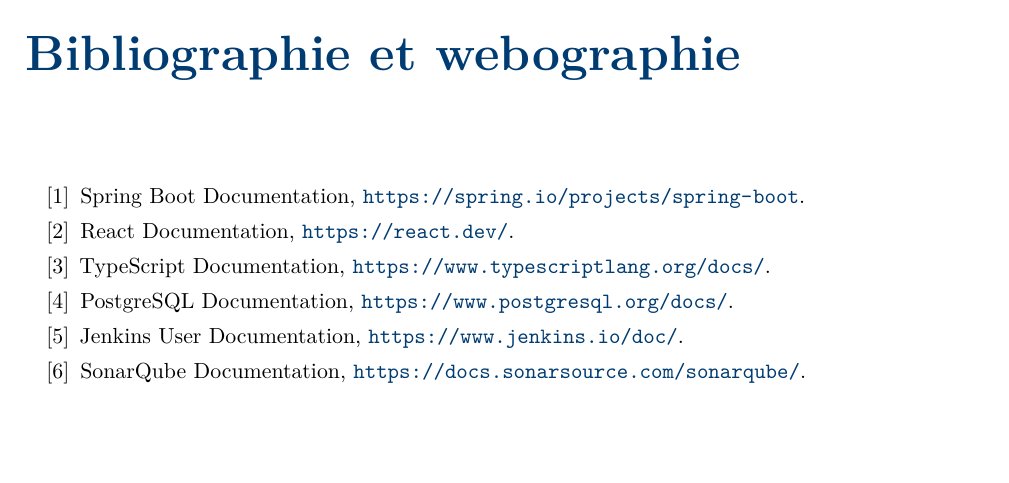
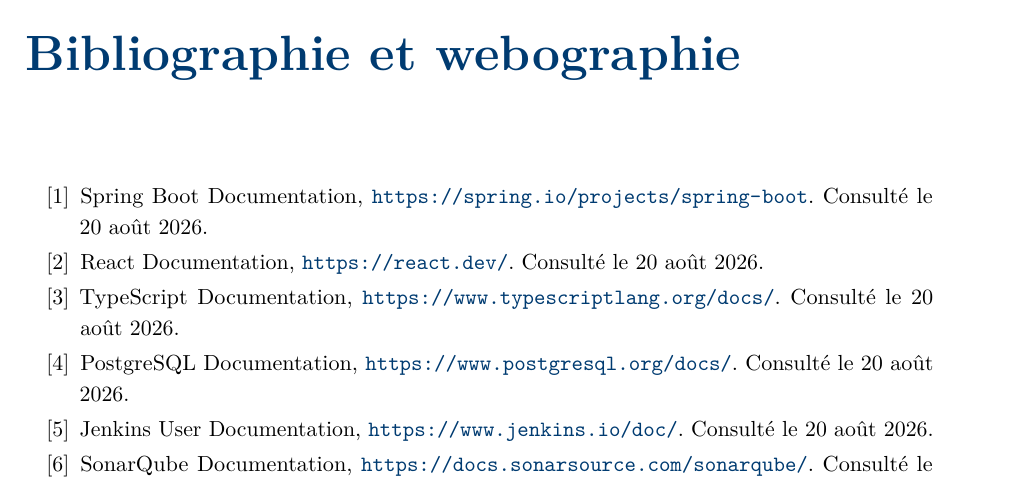
Before and after one commit to Nyckboy/digitalfactory-RAM, a LaTeX thesis (report/main.tex): part of page 39 of 40 before the commit and part of page 38 of 39 after it, cut so that both start at the same text, the shorter picture padded with empty space. Compiled offline with pdfLaTeX.

Commit message:
after adding the date in biblio page

```diff
--- a/report/main.tex
+++ b/report/main.tex
@@ -118,14 +118,14 @@
 \chapter*{Bibliographie et webographie}
 \addcontentsline{toc}{chapter}{Bibliographie et webographie}
 \begin{enumerate}[label={[\arabic*]}]
-  \item Spring Boot Documentation, \url{https://spring.io/projects/spring-boot}.
-  \item React Documentation, \url{https://react.dev/}.
-  \item TypeScript Documentation, \url{https://www.typescriptlang.org/docs/}.
-  \item PostgreSQL Documentation, \url{https://www.postgresql.org/docs/}.
-  \item Jenkins User Documentation, \url{https://www.jenkins.io/doc/}.
-  \item SonarQube Documentation, \url{https://docs.sonarsource.com/sonarqube/}.
-  \item OWASP Dependency-Check, \url{https://owasp.org/www-project-dependency-check/}.
-  \item Trivy Documentation, \url{https://aquasecurity.github.io/trivy/}.
+  \item Spring Boot Documentation, \url{https://spring.io/projects/spring-boot}. Consulté le 20 août 2026.
+  \item React Documentation, \url{https://react.dev/}. Consulté le 20 août 2026.
+  \item TypeScript Documentation, \url{https://www.typescriptlang.org/docs/}. Consulté le 20 août 2026.
+  \item PostgreSQL Documentation, \url{https://www.postgresql.org/docs/}. Consulté le 20 août 2026.
+  \item Jenkins User Documentation, \url{https://www.jenkins.io/doc/}. Consulté le 20 août 2026.
+  \item SonarQube Documentation, \url{https://docs.sonarsource.com/sonarqube/}. Consulté le 20 août 2026.
+  \item OWASP Dependency-Check, \url{https://owasp.org/www-project-dependency-check/}. Consulté le 20 août 2026.
+  \item Trivy Documentation, \url{https://aquasecurity.github.io/trivy/}. Consulté le 20 août 2026.
 \end{enumerate}
 
 \appendix
```
Also changed, not shown: report/chapters/03-analyse.tex (+1 -1 lines), report/main.pdf, 2 other files.
